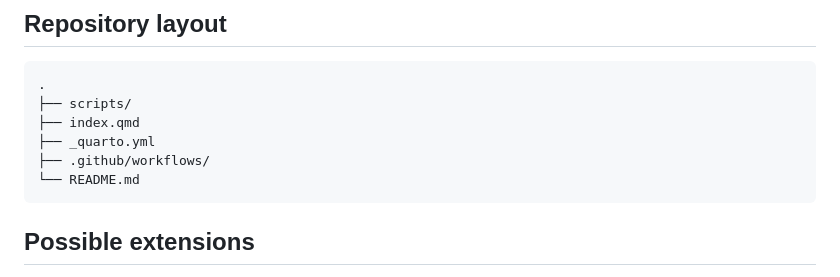
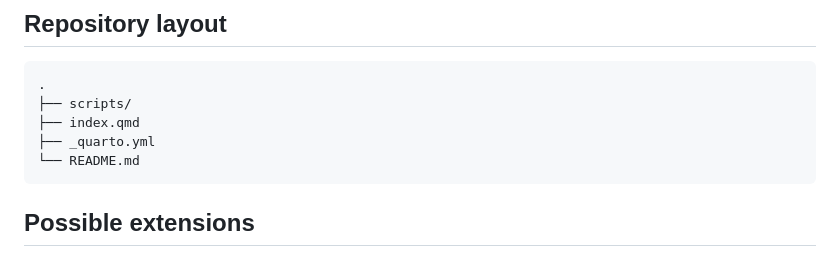
Before and after one commit to Faruq871/Python-Mini-Project, a Markdown page: README.md, the part around the change. GitHub-like rendering.

Commit message:
Fix README formatting for directory structure

````diff
--- a/README.md
+++ b/README.md
@@ -127,7 +127,6 @@ Two claims worth reading carefully:
 ├── scripts/
 ├── index.qmd
 ├── _quarto.yml
-├── .github/workflows/
 └── README.md
 ```
 
````
